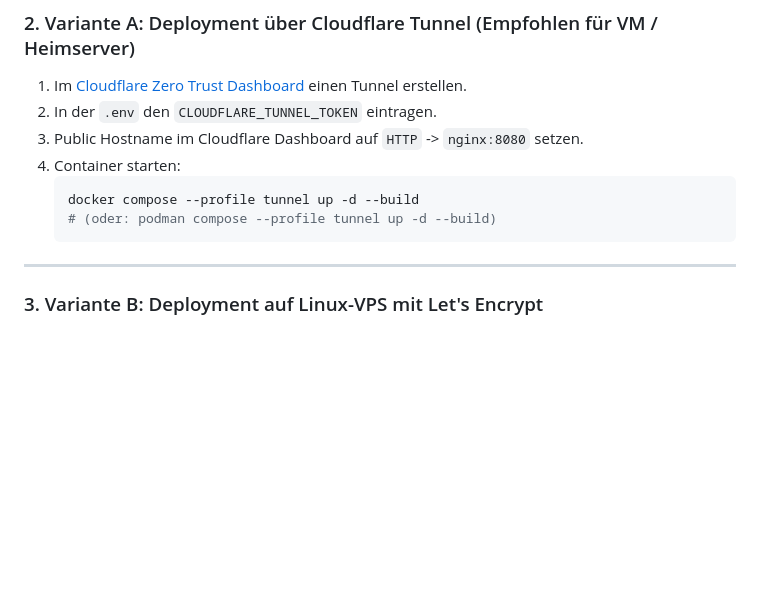
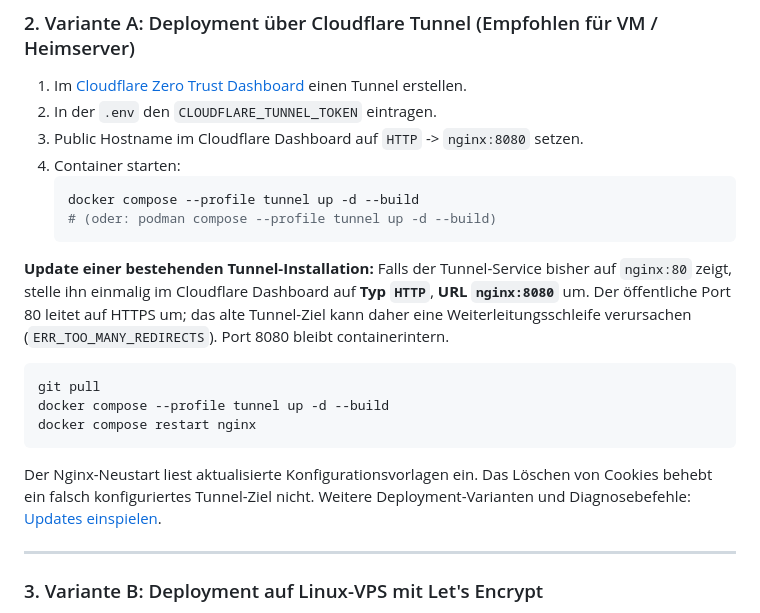
Before and after one commit to eschafellner/EntailsNG, a Markdown page: README.md, the part around the change. Rendered like a GitHub page; blank space fills up the shorter version.

Commit message:
docs: clarify Cloudflare tunnel upgrade and redirect recovery

````diff
--- a/README.md
+++ b/README.md
@@ -135,6 +135,16 @@ Wichtige Parameter:
    # (oder: podman compose --profile tunnel up -d --build)
    ```
 
+**Update einer bestehenden Tunnel-Installation:** Falls der Tunnel-Service bisher auf `nginx:80` zeigt, stelle ihn einmalig im Cloudflare Dashboard auf **Typ `HTTP`**, **URL `nginx:8080`** um. Der öffentliche Port 80 leitet auf HTTPS um; das alte Tunnel-Ziel kann daher eine Weiterleitungsschleife verursachen (`ERR_TOO_MANY_REDIRECTS`). Port 8080 bleibt containerintern.
+
+```bash
+git pull
+docker compose --profile tunnel up -d --build
+docker compose restart nginx
+```
+
+Der Nginx-Neustart liest aktualisierte Konfigurationsvorlagen ein. Das Löschen von Cookies behebt ein falsch konfiguriertes Tunnel-Ziel nicht. Weitere Deployment-Varianten und Diagnosebefehle: [Updates einspielen](INSTRUCTIONS.MD#-schritt-9-updates-einspielen).
+
 ---
 
 ### 3. Variante B: Deployment auf Linux-VPS mit Let's Encrypt
````
Also changed, not shown: INSTRUCTIONS.MD (+43 -6 lines).
